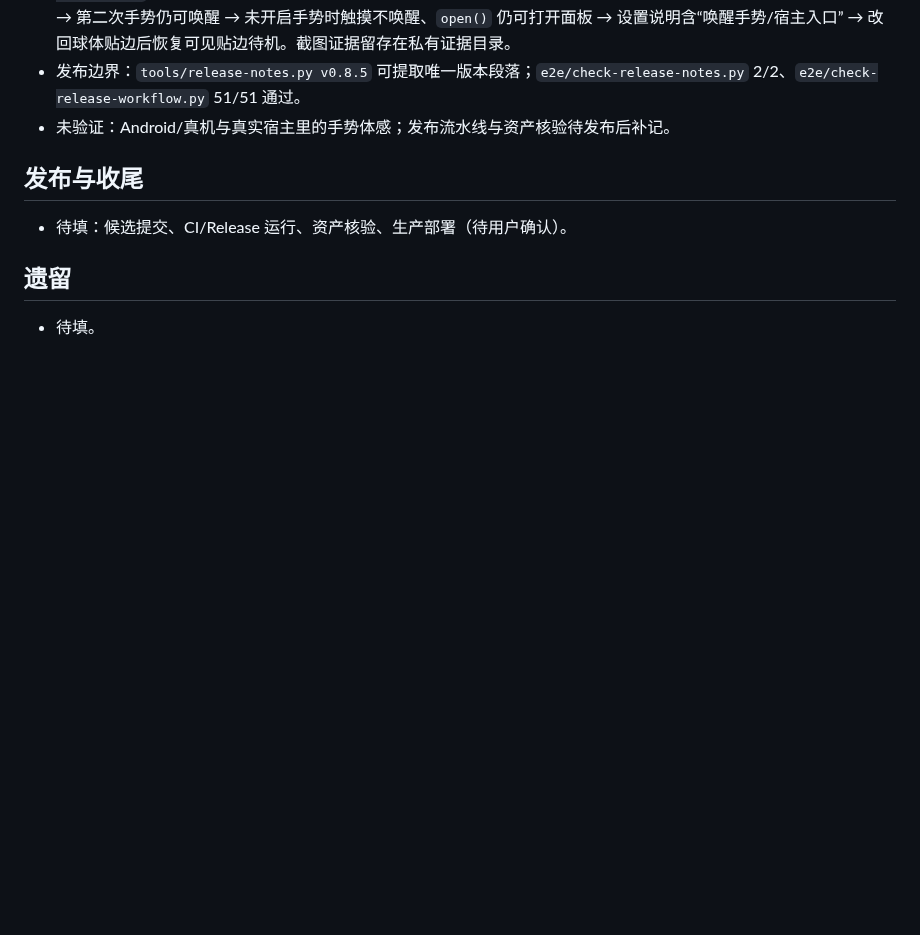
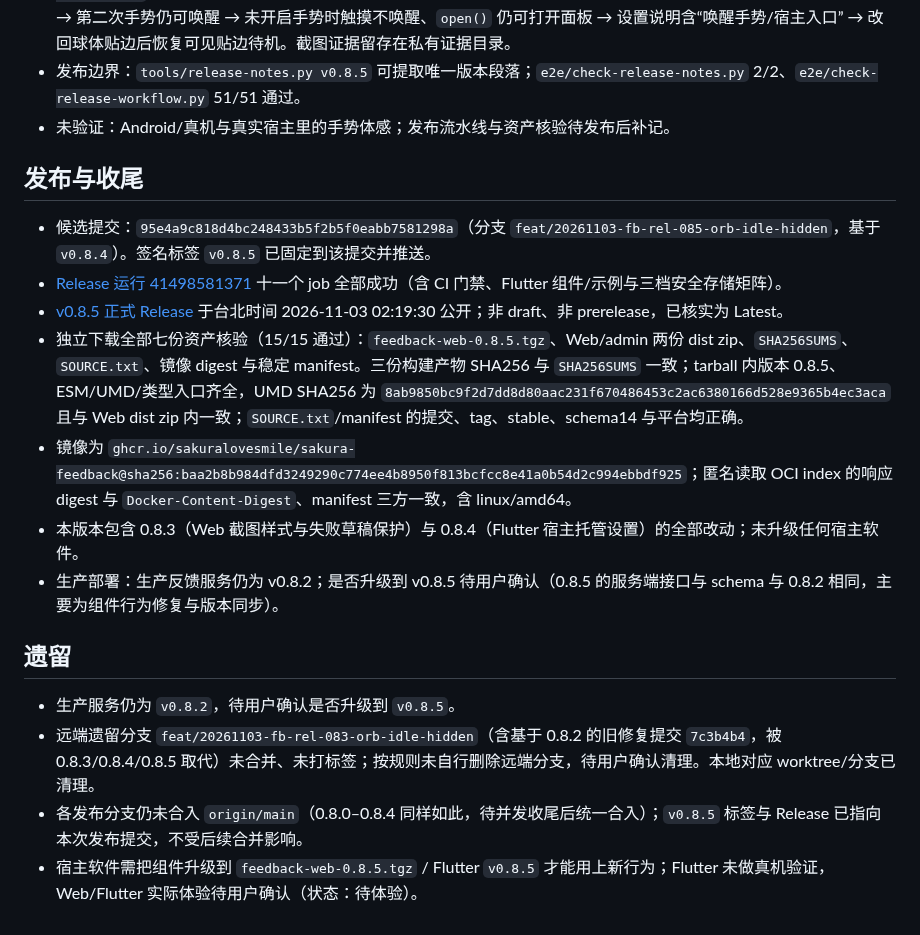
Before and after one commit to SakuraLoveSmile/Sakura-Feedback, a Markdown page: docs/tasks/20261103-fb-rel-085.md, the part around the change. Rendered like a GitHub page; blank space fills up the shorter version.

Commit message:
docs(release): 记录 0.8.5 发布与资产核验

```diff
--- a/docs/tasks/20261103-fb-rel-085.md
+++ b/docs/tasks/20261103-fb-rel-085.md
@@ -30,8 +30,17 @@
 
 ## 发布与收尾
 
-- 待填：候选提交、CI/Release 运行、资产核验、生产部署（待用户确认）。
+- 候选提交：`95e4a9c818d4bc248433b5f2b5f0eabb7581298a`（分支 `feat/20261103-fb-rel-085-orb-idle-hidden`，基于 `v0.8.4`）。签名标签 `v0.8.5` 已固定到该提交并推送。
+- [Release 运行 41498581371](https://github.com/SakuraLoveSmile/Sakura-Feedback/actions/runs/41498581371) 十一个 job 全部成功（含 CI 门禁、Flutter 组件/示例与三档安全存储矩阵）。
+- [v0.8.5 正式 Release](https://github.com/SakuraLoveSmile/Sakura-Feedback/releases/tag/v0.8.5) 于台北时间 2026-11-03 02:19:30 公开；非 draft、非 prerelease，已核实为 Latest。
+- 独立下载全部七份资产核验（15/15 通过）：`feedback-web-0.8.5.tgz`、Web/admin 两份 dist zip、`SHA256SUMS`、`SOURCE.txt`、镜像 digest 与稳定 manifest。三份构建产物 SHA256 与 `SHA256SUMS` 一致；tarball 内版本 0.8.5、ESM/UMD/类型入口齐全，UMD SHA256 为 `8ab9850bc9f2d7dd8d80aac231f670486453c2ac6380166d528e9365b4ec3aca` 且与 Web dist zip 内一致；`SOURCE.txt`/manifest 的提交、tag、stable、schema14 与平台均正确。
+- 镜像为 `ghcr.io/sakuralovesmile/sakura-feedback@sha256:baa2b8b984dfd3249290c774ee4b8950f813bcfcc8e41a0b54d2c994ebbdf925`；匿名读取 OCI index 的响应 digest 与 `Docker-Content-Digest`、manifest 三方一致，含 linux/amd64。
+- 本版本包含 0.8.3（Web 截图样式与失败草稿保护）与 0.8.4（Flutter 宿主托管设置）的全部改动；未升级任何宿主软件。
+- 生产部署：生产反馈服务仍为 v0.8.2；是否升级到 v0.8.5 待用户确认（0.8.5 的服务端接口与 schema 与 0.8.2 相同，主要为组件行为修复与版本同步）。
 
 ## 遗留
 
-- 待填。
+- 生产服务仍为 `v0.8.2`，待用户确认是否升级到 `v0.8.5`。
+- 远端遗留分支 `feat/20261103-fb-rel-083-orb-idle-hidden`（含基于 0.8.2 的旧修复提交 `7c3b4b4`，被 0.8.3/0.8.4/0.8.5 取代）未合并、未打标签；按规则未自行删除远端分支，待用户确认清理。本地对应 worktree/分支已清理。
+- 各发布分支仍未合入 `origin/main`（0.8.0–0.8.4 同样如此，待并发收尾后统一合入）；`v0.8.5` 标签与 Release 已指向本次发布提交，不受后续合并影响。
+- 宿主软件需把组件升级到 `feedback-web-0.8.5.tgz` / Flutter `v0.8.5` 才能用上新行为；Flutter 未做真机验证，Web/Flutter 实际体验待用户确认（状态：待体验）。
```
